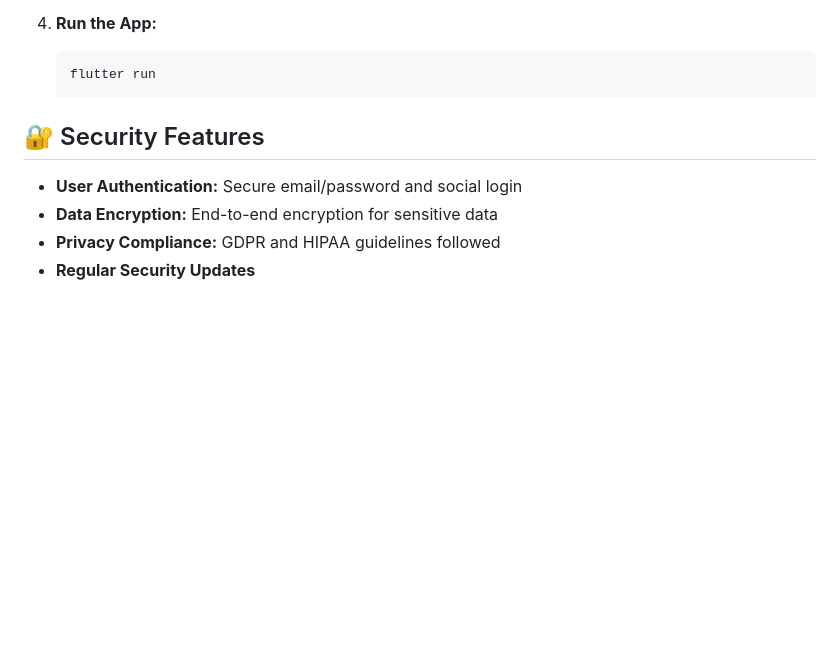
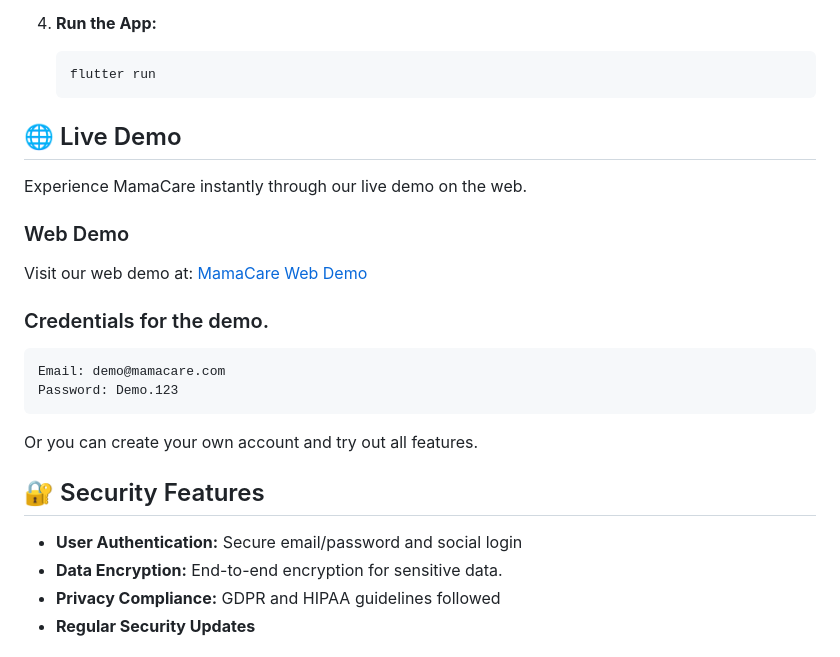
Before and after one commit to sirarwa/mamacare, a Markdown page: mama_care/README.md, the part around the change. Rendered like a GitHub page; blank space fills up the shorter version.

````diff
--- a/mama_care/README.md
+++ b/mama_care/README.md
@@ -113,10 +113,24 @@ MamaCare is a mobile application designed to support maternal health and wellnes
    flutter run
    ```
 
+## 🌐 Live Demo
+
+Experience MamaCare instantly through our live demo on the web.
+
+### Web Demo
+Visit our web demo at: [MamaCare Web Demo](https://mamacare-ke.netlify.app/)
+
+### Credentials for the demo.
+```
+Email: demo@mamacare.com
+Password: Demo.123
+```
+Or you can create your own account and try out all features.
+
 ## 🔐 Security Features
 
 - **User Authentication:** Secure email/password and social login
-- **Data Encryption:** End-to-end encryption for sensitive data
+- **Data Encryption:** End-to-end encryption for sensitive data.
 - **Privacy Compliance:** GDPR and HIPAA guidelines followed
 - **Regular Security Updates**
 
````
